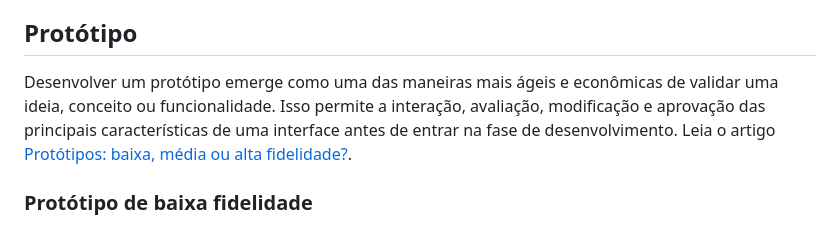
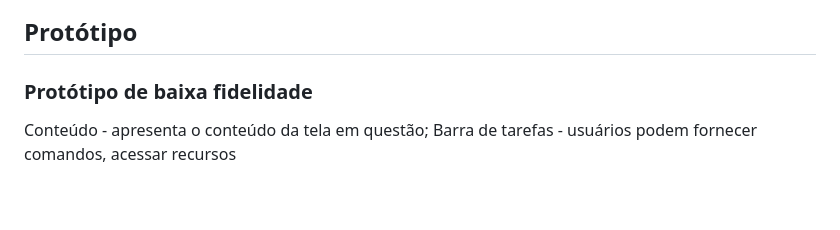
Before and after one commit to ICEI-PUC-Minas-PMV-ADS/pmv-ads-2024-1-e1-proj-web-t11-pmv-ads-2024-1-e1-proj-web-t11-vividly, a Markdown page: documentos/04-Projeto de Interface.md, the part around the change. Drawn GitHub-style; blank space fills up the shorter version.

Commit message:
Protótipo_Atualização

```diff
--- a/documentos/04-Projeto de Interface.md
+++ b/documentos/04-Projeto de Interface.md
@@ -14,9 +14,12 @@ O fluxograma apresentado na figura 1 mostra o fluxo de interação do usuário p
 
 ## Protótipo
 
-Desenvolver um protótipo emerge como uma das maneiras mais ágeis e econômicas de validar uma ideia, conceito ou funcionalidade. Isso permite a interação, avaliação, modificação e aprovação das principais características de uma interface antes de entrar na fase de desenvolvimento. Leia o artigo [Protótipos: baixa, média ou alta fidelidade?](https://medium.com/ladies-that-ux-br/prot%C3%B3tipos-baixa-m%C3%A9dia-ou-alta-fidelidade-71d897559135).
+<!-- Desenvolver um protótipo emerge como uma das maneiras mais ágeis e econômicas de validar uma ideia, conceito ou funcionalidade. Isso permite a interação, avaliação, modificação e aprovação das principais características de uma interface antes de entrar na fase de desenvolvimento. Leia o artigo [Protótipos: baixa, média ou alta fidelidade?](https://medium.com/ladies-that-ux-br/prot%C3%B3tipos-baixa-m%C3%A9dia-ou-alta-fidelidade-71d897559135). -->
 
 ### Protótipo de baixa fidelidade
+
+Conteúdo - apresenta o conteúdo da tela em questão;
+Barra de tarefas - usuários podem fornecer comandos, acessar recursos
 
 <figure>
     <img src="img/conteudo.png" height= "500px">
```
